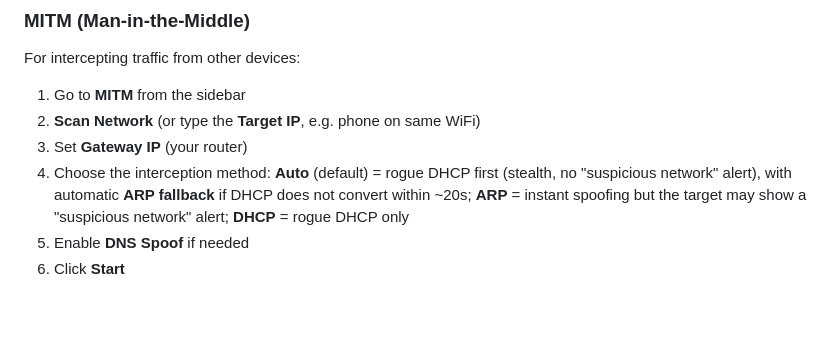
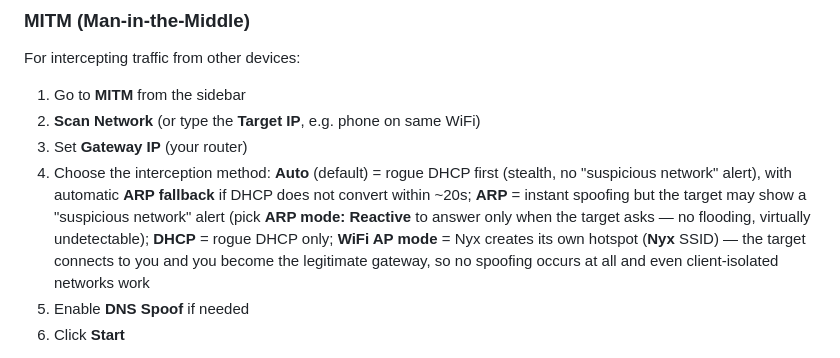
Before and after one commit to Terminalkid09/Nyx, a Markdown page: docs/NYX_USER_GUIDE.md, the part around the change. Drawn GitHub-style; blank space fills up the shorter version.

```diff
--- a/docs/NYX_USER_GUIDE.md
+++ b/docs/NYX_USER_GUIDE.md
@@ -91,7 +91,7 @@ For intercepting traffic from other devices:
 1. Go to **MITM** from the sidebar
 2. **Scan Network** (or type the **Target IP**, e.g. phone on same WiFi)
 3. Set **Gateway IP** (your router)
-4. Choose the interception method: **Auto** (default) = rogue DHCP first (stealth, no "suspicious network" alert), with automatic **ARP fallback** if DHCP does not convert within ~20s; **ARP** = instant spoofing but the target may show a "suspicious network" alert; **DHCP** = rogue DHCP only
+4. Choose the interception method: **Auto** (default) = rogue DHCP first (stealth, no "suspicious network" alert), with automatic **ARP fallback** if DHCP does not convert within ~20s; **ARP** = instant spoofing but the target may show a "suspicious network" alert (pick **ARP mode: Reactive** to answer only when the target asks — no flooding, virtually undetectable); **DHCP** = rogue DHCP only; **WiFi AP mode** = Nyx creates its own hotspot (**Nyx** SSID) — the target connects to you and you become the legitimate gateway, so no spoofing occurs at all and even client-isolated networks work
 5. Enable **DNS Spoof** if needed
 6. Click **Start**
 
```
Also changed, not shown: README.md (+7 -3 lines).
